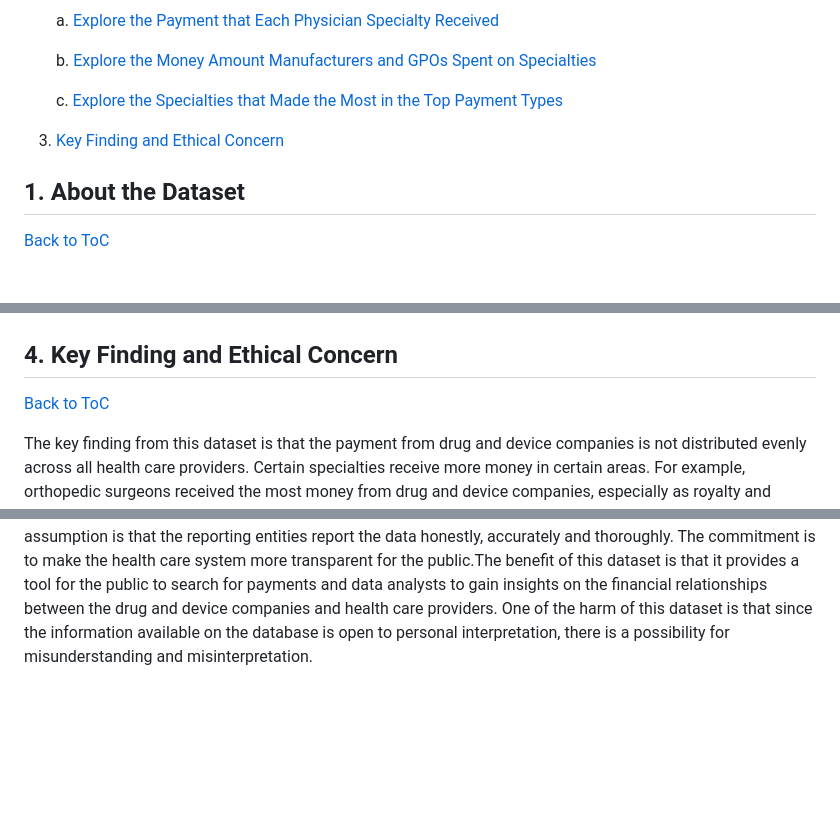
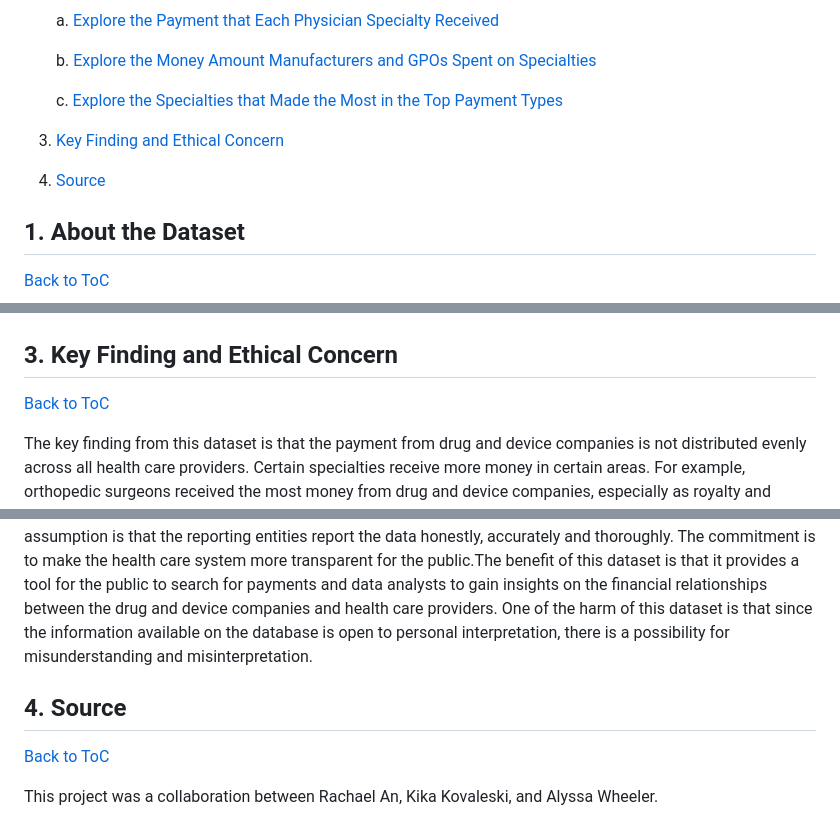
Before and after one commit to rachaeltheanalyst/open-payments, a Markdown page: README.md, 3 parts joined by grey strips. Rendered like a GitHub page; blank space fills up the shorter version.

Commit message:
Updated README.md to add the source

```diff
--- a/README.md
+++ b/README.md
@@ -18,6 +18,8 @@
     c. [Explore the Specialties that Made the Most in the Top Payment Types](#third-part)
 
 3. [Key Finding and Ethical Concern](#ethical)
+
+4. [Source](#source)
 
 <a name="about"/></a>
 ## 1. About the Dataset
@@ -57,7 +59,13 @@ The third part of my analysis studied the types of payment and the physician spe
 </p>
 
 <a name="ethical"/></a>
-## 4. Key Finding and Ethical Concern
+## 3. Key Finding and Ethical Concern
 [Back to ToC](#toc)
 
 The key finding from this dataset is that the payment from drug and device companies is not distributed evenly across all health care providers. Certain specialties receive more money in certain areas. For example, orthopedic surgeons received the most money from drug and device companies, especially as royalty and license fee. The Centers for Medicare & Medicaid Services (CMS) has a say in data collection and analysis regarding this dataset. The drug and device companies, the health care providers and the patients and their advocates who utilize the dataset have been excluded from the data collection and analysis process.The assumption is that the reporting entities report the data honestly, accurately and thoroughly. The commitment is to make the health care system more transparent for the public.The benefit of this dataset is that it provides a tool for the public to search for payments and data analysts to gain insights on the financial relationships between the drug and device companies and health care providers. One of the harm of this dataset is that since the information available on the database is open to personal interpretation, there is a possibility for misunderstanding and misinterpretation.
+
+<a name="source"/></a>
+## 4. Source
+[Back to ToC](#toc)
+
+This project was a collaboration between Rachael An, Kika Kovaleski, and Alyssa Wheeler.
```
